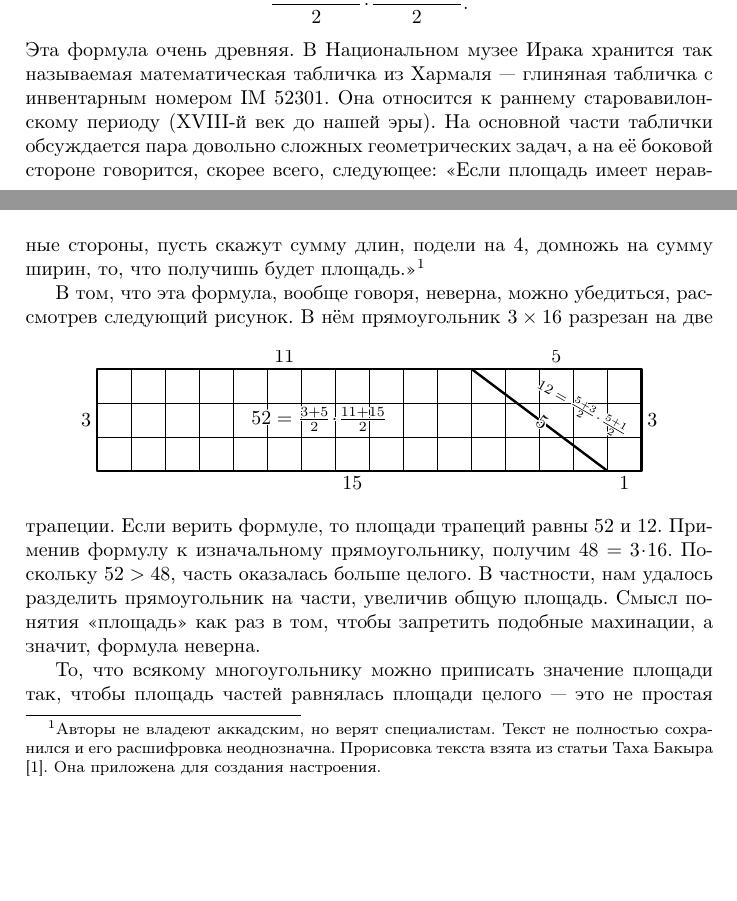
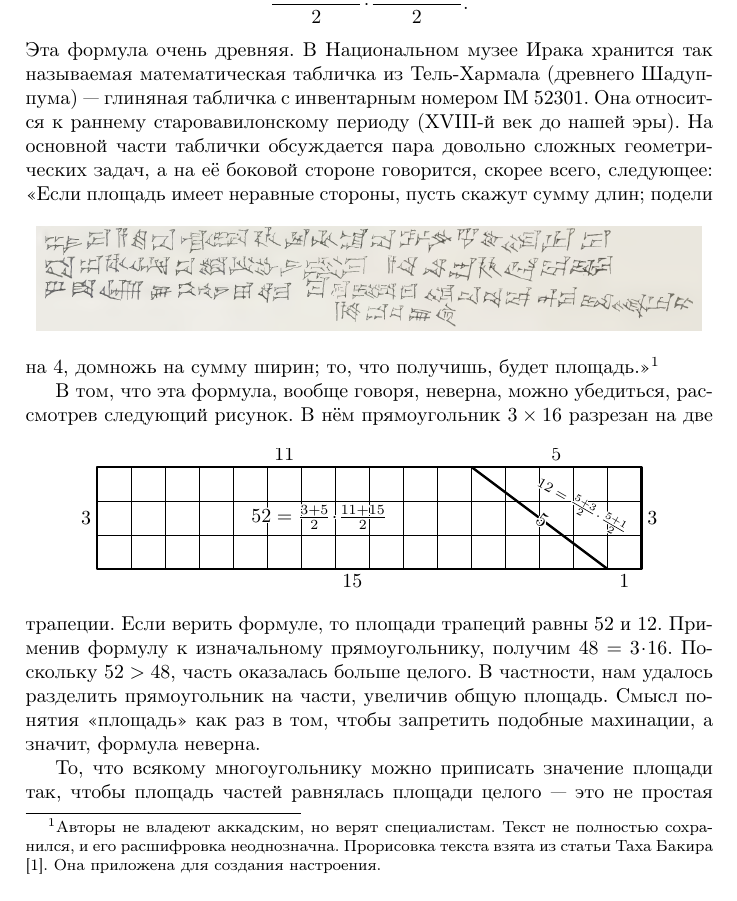
Before and after one commit to anton-petrunin/area, a LaTeX document (area.tex): two parts of page 1 of 3 before the commit and part of page 1 of 3 after it, the two joined at a grey line, cut so that both start at the same text, the shorter picture padded with empty space. Compiled offline with pdfLaTeX.

Commit message:
Updates from Overleaf

```diff
--- a/area.tex
+++ b/area.tex
@@ -43,7 +43,7 @@ pdfauthor={\theauthors}
 то есть, за площадь $S(ABCD)$ четырёхугольника $ABCD$ берут произведение
 \[\frac{AB+CD}{2}\cdot \frac{BC+DA}{2}.\]
 Эта формула очень древняя.
-В Национальном музее Ирака хранится так называемая математическая табличка из Хармаля --- глиняная табличка с инвентарным номером IM 52301.
+В Национальном музее Ирака хранится так называемая математическая табличка из Тель-Хармала (древнего Шадуппума) --- глиняная табличка с инвентарным номером IM 52301.
 Она относится к раннему старовавилонскому периоду (XVIII-й век до нашей эры).
 На основной части таблички обсуждается пара довольно сложных геометрических задач, а на её боковой стороне
 говорится, скорее всего, следующее:
@@ -51,10 +51,10 @@ pdfauthor={\theauthors}
 \centering
 \includegraphics[scale=.6]{pics/side-IM52301}
 \end{figure}
-«Если площадь имеет неравные стороны, пусть скажут сумму длин, подели на 4, домножь на сумму ширин, то, что получишь будет площадь.»%
+«Если площадь имеет неравные стороны, пусть скажут сумму длин; подели на 4, домножь на сумму ширин; то, что получишь, будет площадь.»%
 \footnote{Авторы не владеют аккадским, но верят специалистам.
-Текст не полностью сохранился и его расшифровка неоднозначна.
-Прорисовка текста взята из статьи Таха Бакыра \cite{baqir}.
+Текст не полностью сохранился, и его расшифровка неоднозначна.
+Прорисовка текста взята из статьи Таха Бакира \cite{baqir}.
 Она приложена для создания настроения.}
 
 В том, что эта формула, вообще говоря, неверна, можно убедиться, рассмотрев следующий рисунок.
```
Also changed, not shown: area.tex (2 more changed lines).
